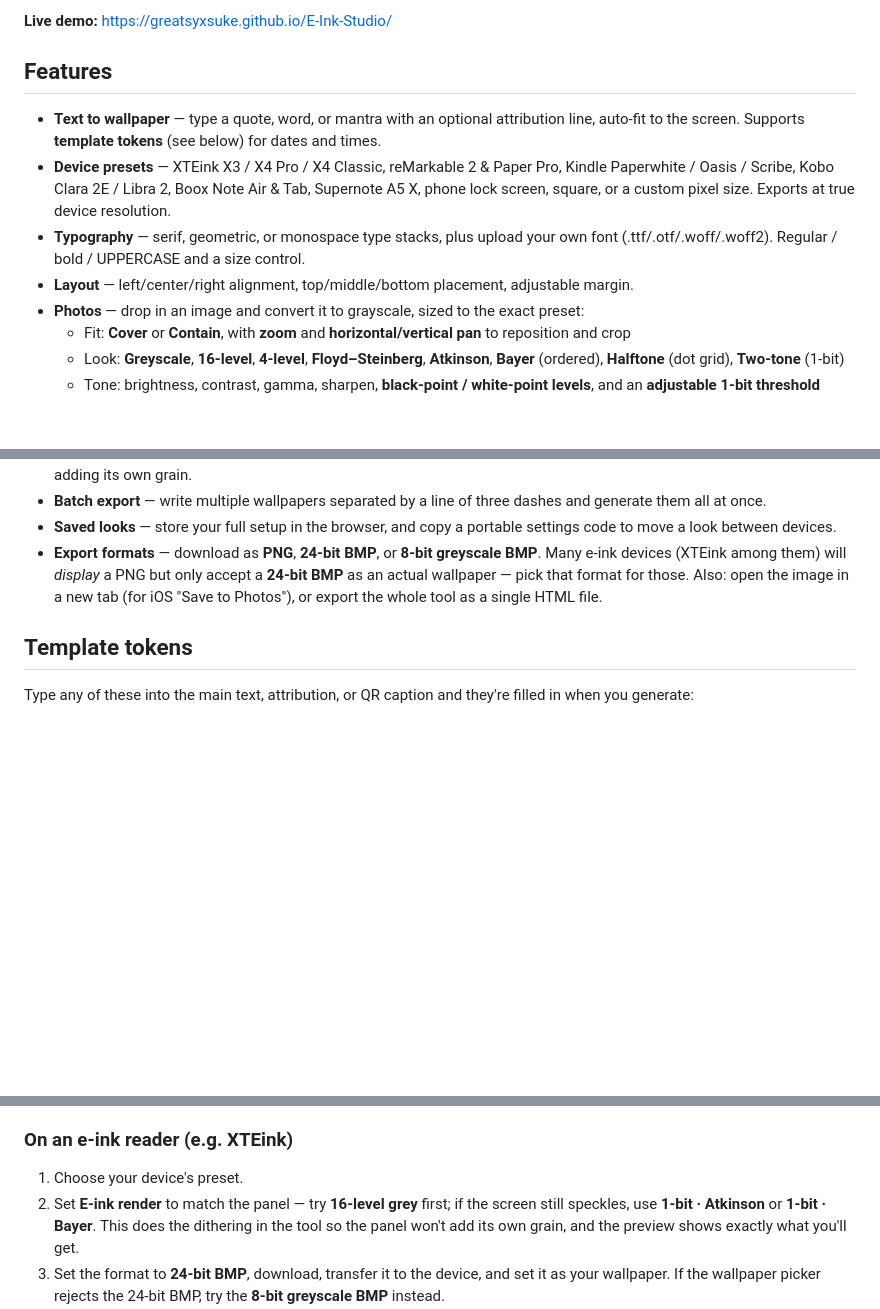
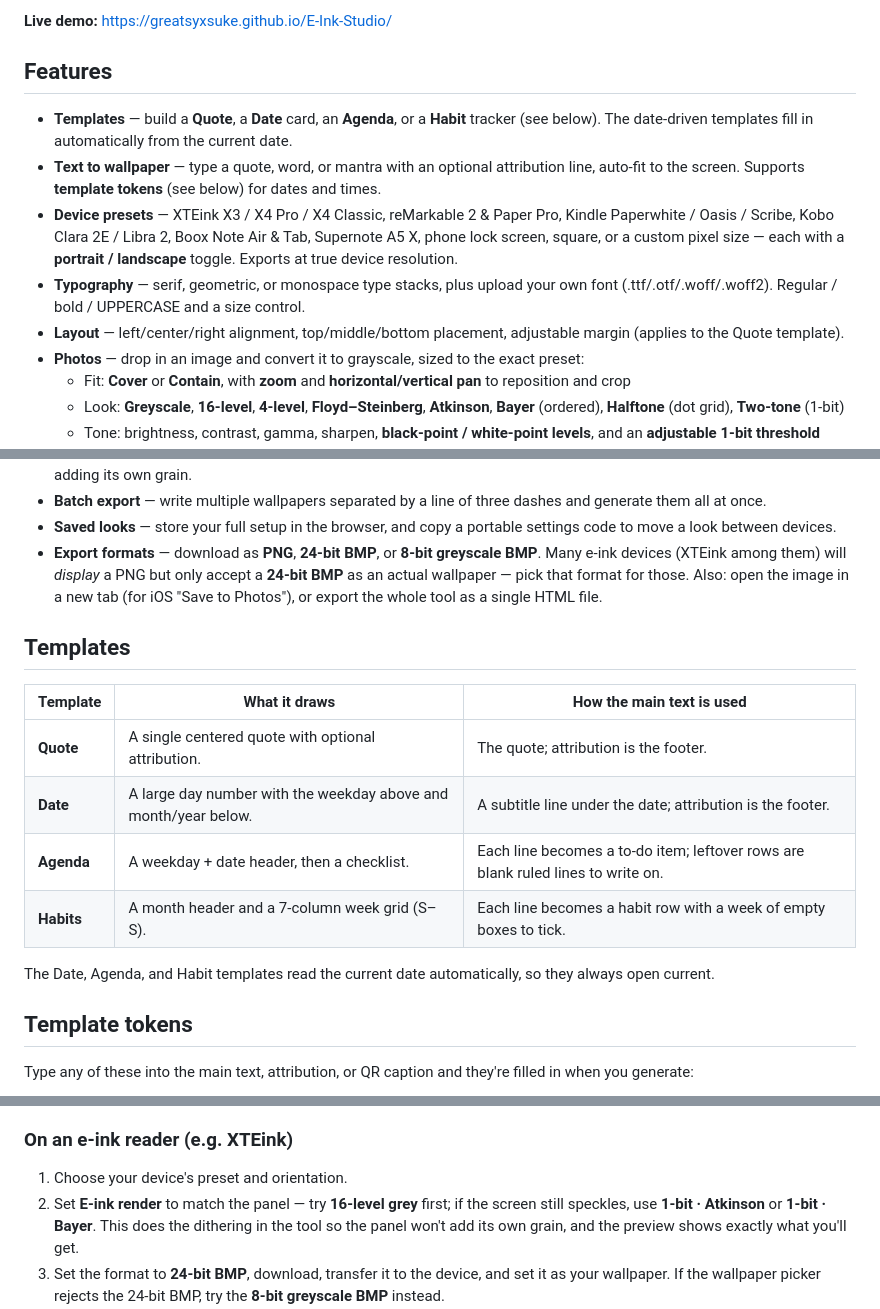
Before and after one commit to GreatSyxsuke/E-Ink-Studio, a Markdown page: README.md, 3 parts joined by grey strips. Rendered like a GitHub page; blank space fills up the shorter version.

```diff
--- a/README.md
+++ b/README.md
@@ -6,10 +6,11 @@ Turn text and photos into high-contrast, grayscale wallpapers sized for e-ink de
 
 ## Features
 
+- **Templates** — build a **Quote**, a **Date** card, an **Agenda**, or a **Habit** tracker (see below). The date-driven templates fill in automatically from the current date.
 - **Text to wallpaper** — type a quote, word, or mantra with an optional attribution line, auto-fit to the screen. Supports **template tokens** (see below) for dates and times.
-- **Device presets** — XTEink X3 / X4 Pro / X4 Classic, reMarkable 2 & Paper Pro, Kindle Paperwhite / Oasis / Scribe, Kobo Clara 2E / Libra 2, Boox Note Air & Tab, Supernote A5 X, phone lock screen, square, or a custom pixel size. Exports at true device resolution.
+- **Device presets** — XTEink X3 / X4 Pro / X4 Classic, reMarkable 2 & Paper Pro, Kindle Paperwhite / Oasis / Scribe, Kobo Clara 2E / Libra 2, Boox Note Air & Tab, Supernote A5 X, phone lock screen, square, or a custom pixel size — each with a **portrait / landscape** toggle. Exports at true device resolution.
 - **Typography** — serif, geometric, or monospace type stacks, plus upload your own font (.ttf/.otf/.woff/.woff2). Regular / bold / UPPERCASE and a size control.
-- **Layout** — left/center/right alignment, top/middle/bottom placement, adjustable margin.
+- **Layout** — left/center/right alignment, top/middle/bottom placement, adjustable margin (applies to the Quote template).
 - **Photos** — drop in an image and convert it to grayscale, sized to the exact preset:
   - Fit: **Cover** or **Contain**, with **zoom** and **horizontal/vertical pan** to reposition and crop
   - Look: **Greyscale**, **16-level**, **4-level**, **Floyd–Steinberg**, **Atkinson**, **Bayer** (ordered), **Halftone** (dot grid), **Two-tone** (1-bit)
@@ -23,6 +24,17 @@ Turn text and photos into high-contrast, grayscale wallpapers sized for e-ink de
 - **Saved looks** — store your full setup in the browser, and copy a portable settings code to move a look between devices.
 - **Export formats** — download as **PNG**, **24-bit BMP**, or **8-bit greyscale BMP**. Many e-ink devices (XTEink among them) will *display* a PNG but only accept a **24-bit BMP** as an actual wallpaper — pick that format for those. Also: open the image in a new tab (for iOS "Save to Photos"), or export the whole tool as a single HTML file.
 
+## Templates
+
+| Template | What it draws | How the main text is used |
+| --- | --- | --- |
+| **Quote** | A single centered quote with optional attribution. | The quote; attribution is the footer. |
+| **Date** | A large day number with the weekday above and month/year below. | A subtitle line under the date; attribution is the footer. |
+| **Agenda** | A weekday + date header, then a checklist. | Each line becomes a to-do item; leftover rows are blank ruled lines to write on. |
+| **Habits** | A month header and a 7-column week grid (S–S). | Each line becomes a habit row with a week of empty boxes to tick. |
+
+The Date, Agenda, and Habit templates read the current date automatically, so they always open current.
+
 ## Template tokens
 
 Type any of these into the main text, attribution, or QR caption and they're filled in when you generate:
@@ -48,7 +60,7 @@ Just open the live demo link above in any modern browser.
 Open the hosted URL in **Safari** (not the Files app preview, which won't run the tool's JavaScript). To save a wallpaper: tap **Open image in new tab**, then long-press the PNG and choose **Save to Photos**. Optionally use **Share → Add to Home Screen** for an app-like icon.
 
 ### On an e-ink reader (e.g. XTEink)
-1. Choose your device's preset.
+1. Choose your device's preset and orientation.
 2. Set **E-ink render** to match the panel — try **16-level grey** first; if the screen still speckles, use **1-bit · Atkinson** or **1-bit · Bayer**. This does the dithering in the tool so the panel won't add its own grain, and the preview shows exactly what you'll get.
 3. Set the format to **24-bit BMP**, download, transfer it to the device, and set it as your wallpaper. If the wallpaper picker rejects the 24-bit BMP, try the **8-bit greyscale BMP** instead.
 
```
Also changed, not shown: other parts of README.md (+6 -6 lines).
